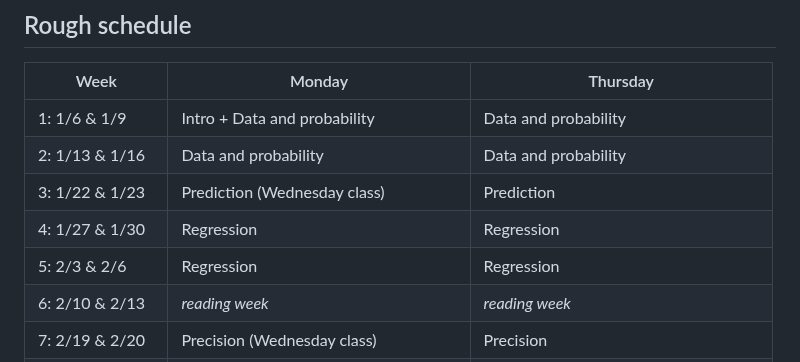
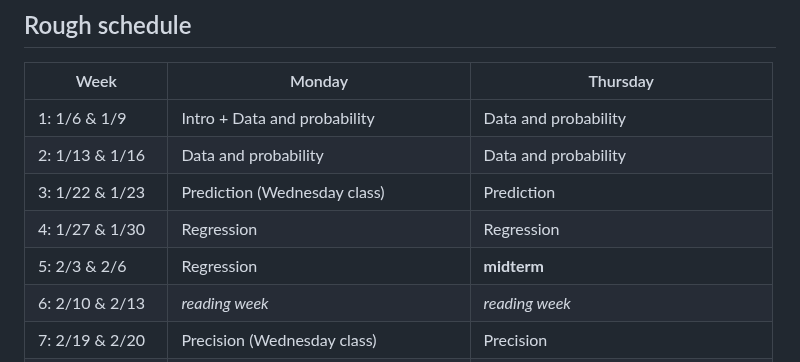
Before and after one commit to dpuelz/Quantitative-Reasoning-II, a Markdown page: README.md, the part around the change. Rendered like a GitHub page.

```diff
--- a/README.md
+++ b/README.md
@@ -33,7 +33,7 @@ This is optional but highly recommended if you want to get fancy with coding. Pl
 |2: 1/13 & 1/16| Data and probability | Data and probability |
 |3: 1/22 & 1/23| Prediction (Wednesday class) | Prediction |
 |4: 1/27 & 1/30| Regression | Regression |
-|5: 2/3 & 2/6| Regression | Regression |
+|5: 2/3 & 2/6| Regression | **midterm** |
 |6: 2/10 & 2/13| *reading week* | *reading week* |
 |7: 2/19 & 2/20| Precision (Wednesday class) | Precision |
 |8: 2/24 & 2/27| Accuracy, confounding, and adjustment | Accuracy, confounding, and adjustment |
```
